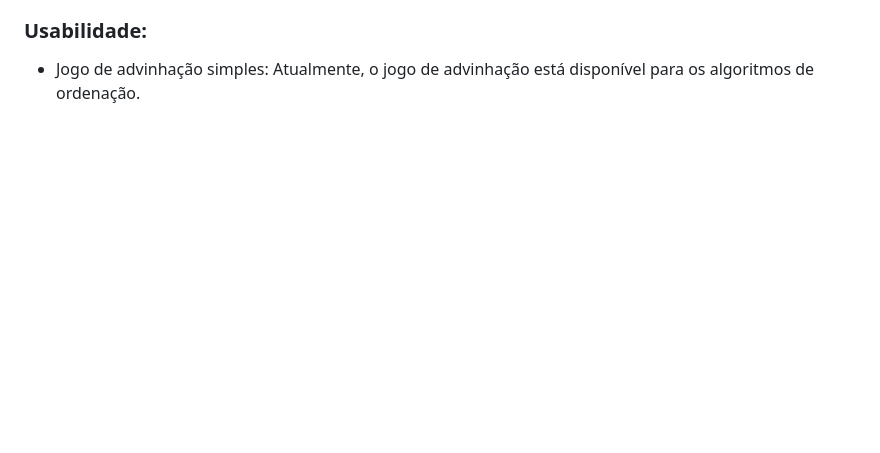
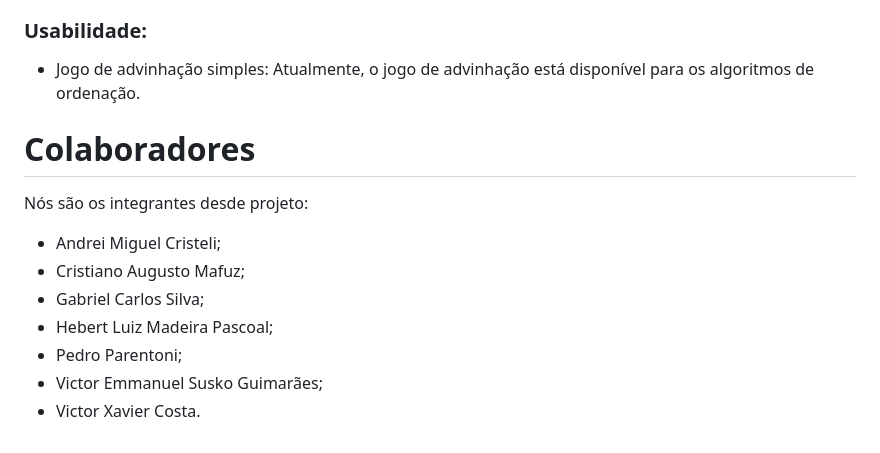
Before and after one commit to AndreiCristeli/saiki, a Markdown page: README.md, the part around the change. Rendered like a GitHub page; blank space fills up the shorter version.

```diff
--- a/README.md
+++ b/README.md
@@ -102,3 +102,16 @@ Realizada através de requisições entre scripts em javascript (frontend) e pyt
 ### Usabilidade:
 * Jogo de advinhação simples:
 Atualmente, o jogo de advinhação está disponível para os algoritmos de ordenação.
+
+
+
+# Colaboradores
+Nós são os integrantes desde projeto:
+
+- Andrei Miguel Cristeli;
+- Cristiano Augusto Mafuz;
+- Gabriel Carlos Silva;
+- Hebert Luiz Madeira Pascoal;
+- Pedro Parentoni;
+- Victor Emmanuel Susko Guimarães;
+- Victor Xavier Costa.
```
